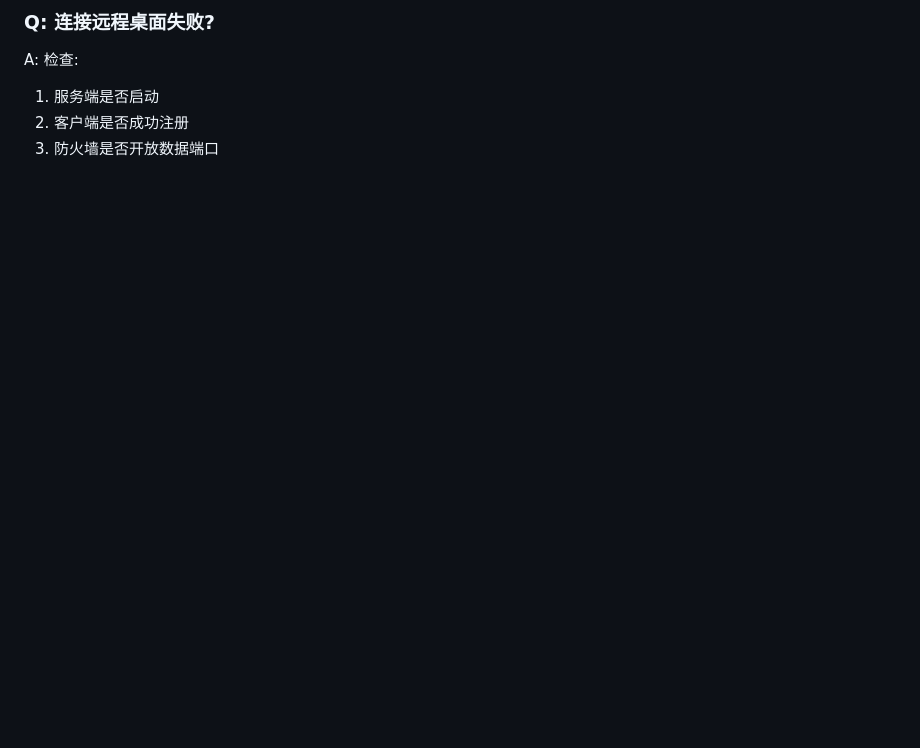
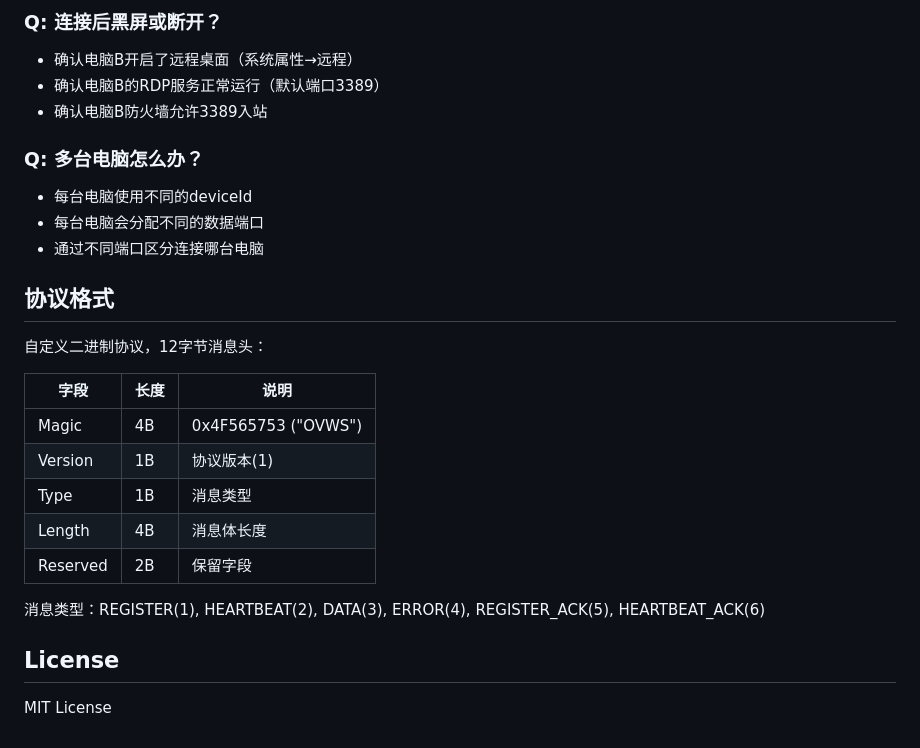
Before and after one commit to jeesoul/out-view, a Markdown page: README.md, the part around one of its changes. Rendered like a GitHub page; blank space fills up the shorter version.

```diff
--- a/README.md
+++ b/README.md
@@ -127,6 +161,28 @@ A: GUI 版本需要 CGO 支持。如果编译失败，可以使用 CLI 版本，
 
-### Q: 连接远程桌面失败?
-A: 检查:
-1. 服务端是否启动
-2. 客户端是否成功注册
-3. 防火墙是否开放数据端口
+### Q: 连接后黑屏或断开？
+- 确认电脑B开启了远程桌面（系统属性→远程）
+- 确认电脑B的RDP服务正常运行（默认端口3389）
+- 确认电脑B防火墙允许3389入站
+
+### Q: 多台电脑怎么办？
+- 每台电脑使用不同的deviceId
+- 每台电脑会分配不同的数据端口
+- 通过不同端口区分连接哪台电脑
+
+## 协议格式
+
+自定义二进制协议，12字节消息头：
+
+| 字段 | 长度 | 说明 |
+|------|------|------|
+| Magic | 4B | 0x4F565753 ("OVWS") |
+| Version | 1B | 协议版本(1) |
+| Type | 1B | 消息类型 |
+| Length | 4B | 消息体长度 |
+| Reserved | 2B | 保留字段 |
+
+消息类型：REGISTER(1), HEARTBEAT(2), DATA(3), ERROR(4), REGISTER_ACK(5), HEARTBEAT_ACK(6)
+
+## License
+
+MIT License
```
Also changed, not shown: other parts of README.md (+112 -78 lines), USER_MANUAL.md (+56 -4 lines), client/README.md (+13 -0 lines).
